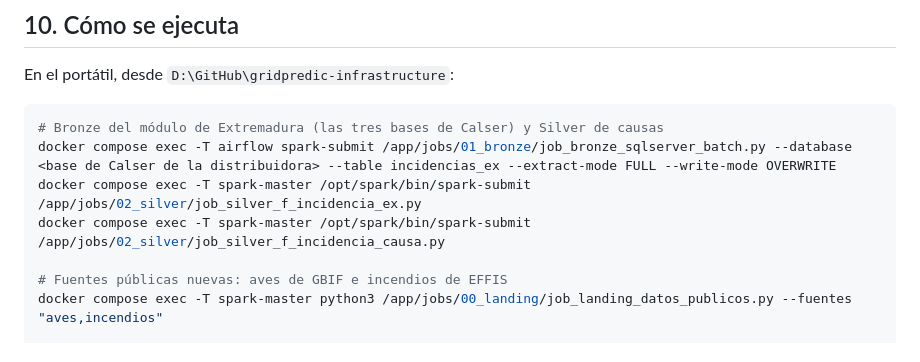
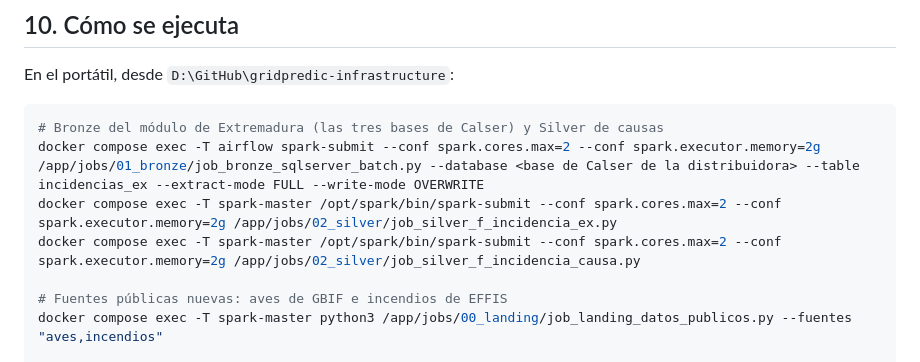
Before and after one commit to antonpolenyaka/gridpredic-infrastructure, a Markdown page: docs/causas-incidencias.md, the part around the change. Rendered like a GitHub page.

Commit message:
Docs: los comandos a mano de causas con la conf de su DAG y sin el nombre de la base

````diff
--- a/docs/causas-incidencias.md
+++ b/docs/causas-incidencias.md
@@ -364,9 +364,9 @@ En el portátil, desde `D:\GitHub\gridpredic-infrastructure`:
 
 ```powershell
 # Bronze del módulo de Extremadura (las tres bases de Calser) y Silver de causas
-docker compose exec -T airflow spark-submit /app/jobs/01_bronze/job_bronze_sqlserver_batch.py --database <base de Calser de la distribuidora> --table incidencias_ex --extract-mode FULL --write-mode OVERWRITE
-docker compose exec -T spark-master /opt/spark/bin/spark-submit /app/jobs/02_silver/job_silver_f_incidencia_ex.py
-docker compose exec -T spark-master /opt/spark/bin/spark-submit /app/jobs/02_silver/job_silver_f_incidencia_causa.py
+docker compose exec -T airflow spark-submit --conf spark.cores.max=2 --conf spark.executor.memory=2g /app/jobs/01_bronze/job_bronze_sqlserver_batch.py --database <base de Calser de la distribuidora> --table incidencias_ex --extract-mode FULL --write-mode OVERWRITE
+docker compose exec -T spark-master /opt/spark/bin/spark-submit --conf spark.cores.max=2 --conf spark.executor.memory=2g /app/jobs/02_silver/job_silver_f_incidencia_ex.py
+docker compose exec -T spark-master /opt/spark/bin/spark-submit --conf spark.cores.max=2 --conf spark.executor.memory=2g /app/jobs/02_silver/job_silver_f_incidencia_causa.py
 
 # Fuentes públicas nuevas: aves de GBIF e incendios de EFFIS
 docker compose exec -T spark-master python3 /app/jobs/00_landing/job_landing_datos_publicos.py --fuentes "aves,incendios"
````
